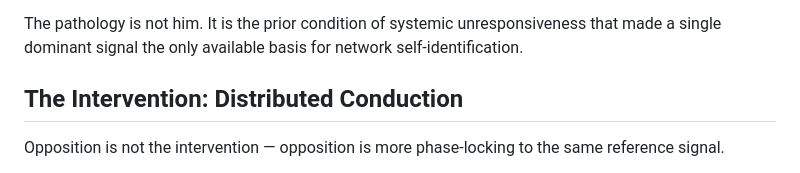
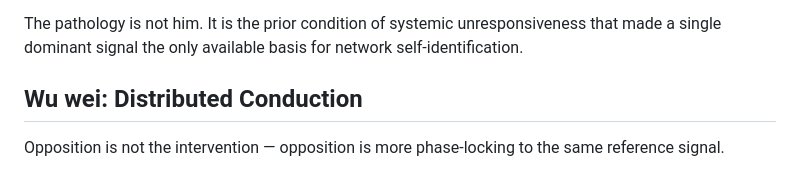
Before and after one commit to paul-ucryo/pathogen, a Markdown page: polarity.md, the part around the change. Drawn GitHub-style.

```diff
--- a/polarity.md
+++ b/polarity.md
@@ -66,7 +66,7 @@ What is being voted for is not policy or values — it is the shape of self iden
 
 The pathology is not him. It is the prior condition of systemic unresponsiveness that made a single dominant signal the only available basis for network self-identification.
 
-## The Intervention: Distributed Conduction
+## Wu wei: Distributed Conduction
 
 Opposition is not the intervention — opposition is more phase-locking to the same reference signal.
 
```
